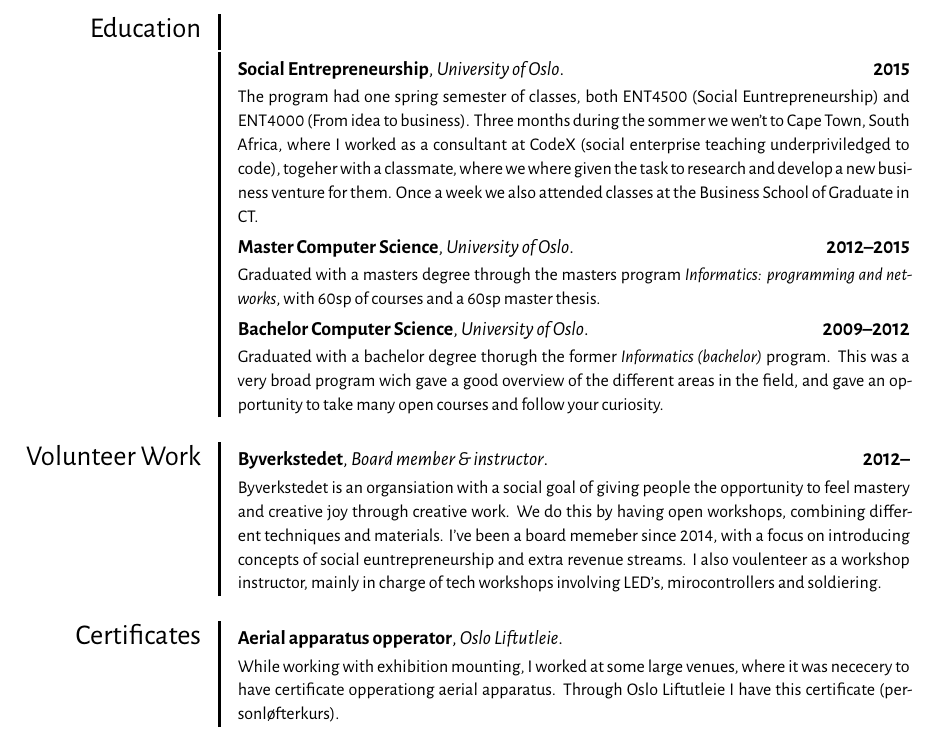
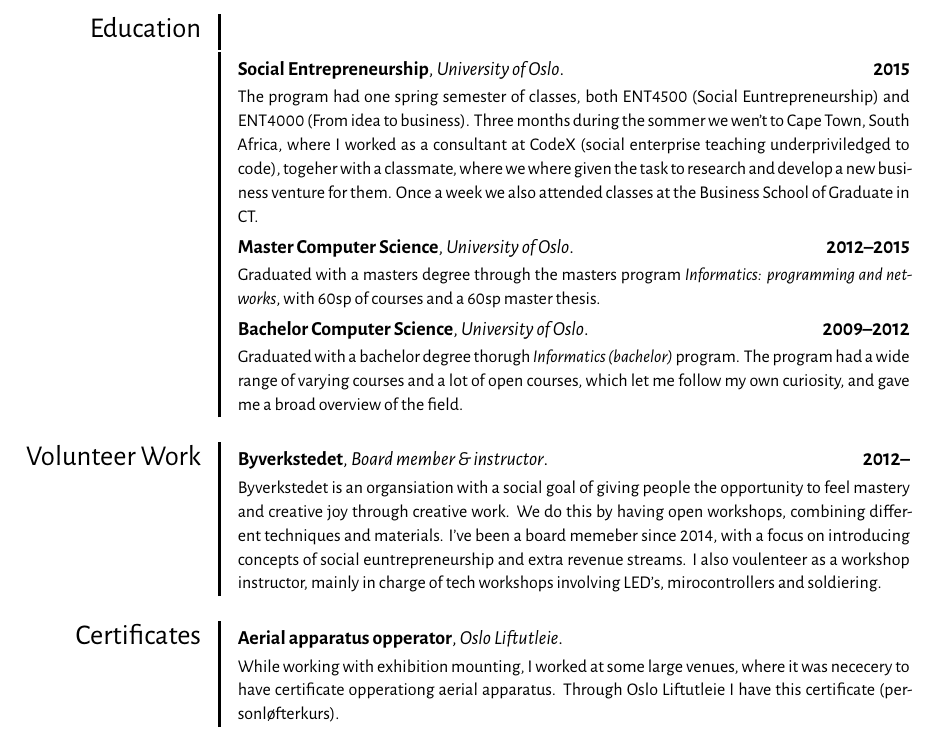
Before and after one commit to eivindml/cv, a LaTeX CV (eivindml-cv.tex, which reads sections/education.tex): part of page 2 of 2, cut so that both start at the same text. Compiled offline with XeLaTeX.

Commit message:
Remove todo and add bachelor and master text

```diff
--- a/sections/education.tex
+++ b/sections/education.tex
@@ -9,5 +9,5 @@
 }
 
 \cventry{2009--2012}{Bachelor Computer Science}{University of Oslo}{}{}{
- Graduated with a bachelor degree thorugh the former \textit{Informatics (bachelor)} program. This was a very broad program wich gave a good overview of the different areas in the field, and gave an opportunity to take many open courses and follow your curiosity.
+ Graduated with a bachelor degree thorugh \textit{Informatics (bachelor)} program. The program had a wide range of varying courses and a lot of open courses, which let me follow my own curiosity, and gave me a broad overview of the field.
 }
```
Also changed, not shown: 1 other file.
